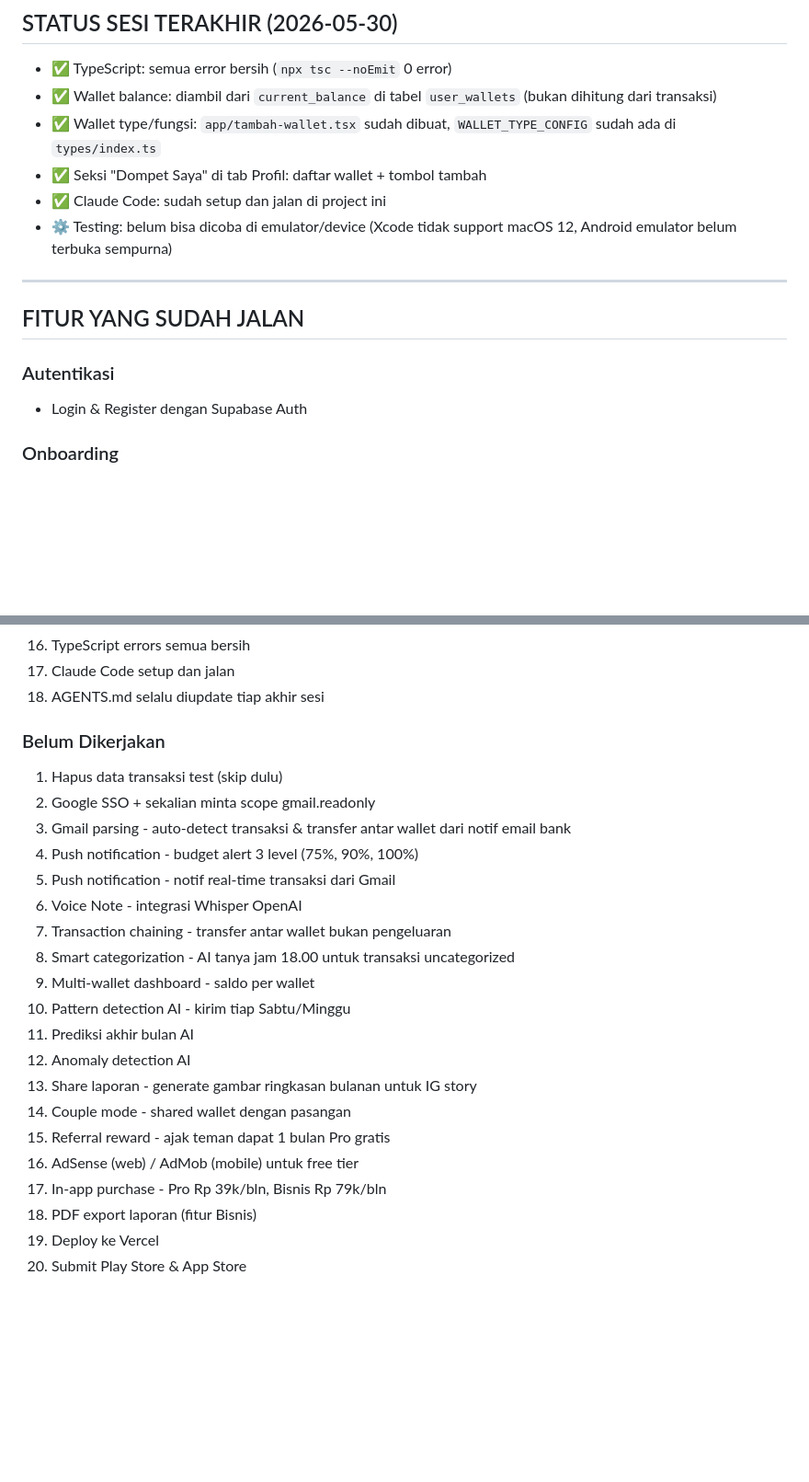
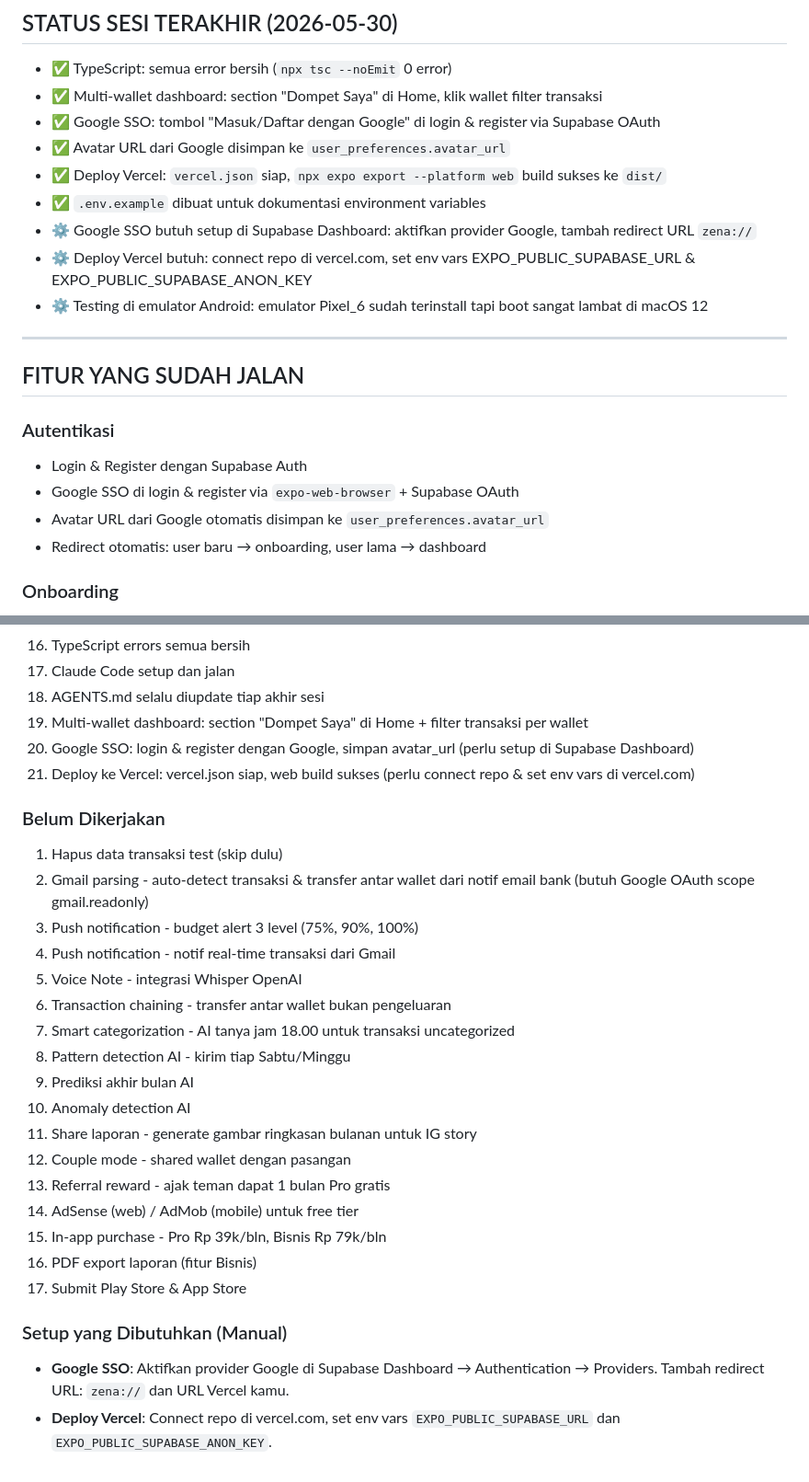
Before and after one commit to rasyidaldy10/zena, a Markdown page: AGENTS.md, 2 parts joined by grey strips. Shown at 92% size. Rendered like a GitHub page; blank space fills up the shorter version.

Commit message:
docs: update AGENTS.md - 3 task selesai (multi-wallet, Google SSO, Vercel)
Co-Authored-By: Claude Sonnet 4.6 <noreply@anthropic.com>

```diff
--- a/AGENTS.md
+++ b/AGENTS.md
@@ -7,11 +7,14 @@ Read the exact versioned docs at https://docs.expo.dev/versions/v56.0.0/ before
 ## STATUS SESI TERAKHIR (2026-05-30)
 
 - ✅ TypeScript: semua error bersih (`npx tsc --noEmit` 0 error)
-- ✅ Wallet balance: diambil dari `current_balance` di tabel `user_wallets` (bukan dihitung dari transaksi)
-- ✅ Wallet type/fungsi: `app/tambah-wallet.tsx` sudah dibuat, `WALLET_TYPE_CONFIG` sudah ada di `types/index.ts`
-- ✅ Seksi "Dompet Saya" di tab Profil: daftar wallet + tombol tambah
-- ✅ Claude Code: sudah setup dan jalan di project ini
-- ⚙️ Testing: belum bisa dicoba di emulator/device (Xcode tidak support macOS 12, Android emulator belum terbuka sempurna)
+- ✅ Multi-wallet dashboard: section "Dompet Saya" di Home, klik wallet filter transaksi
+- ✅ Google SSO: tombol "Masuk/Daftar dengan Google" di login & register via Supabase OAuth
+- ✅ Avatar URL dari Google disimpan ke `user_preferences.avatar_url`
+- ✅ Deploy Vercel: `vercel.json` siap, `npx expo export --platform web` build sukses ke `dist/`
+- ✅ `.env.example` dibuat untuk dokumentasi environment variables
+- ⚙️ Google SSO butuh setup di Supabase Dashboard: aktifkan provider Google, tambah redirect URL `zena://`
+- ⚙️ Deploy Vercel butuh: connect repo di vercel.com, set env vars EXPO_PUBLIC_SUPABASE_URL & EXPO_PUBLIC_SUPABASE_ANON_KEY
+- ⚙️ Testing di emulator Android: emulator Pixel_6 sudah terinstall tapi boot sangat lambat di macOS 12
 
 ---
 
@@ -19,6 +22,9 @@ Read the exact versioned docs at https://docs.expo.dev/versions/v56.0.0/ before
 
 ### Autentikasi
 - Login & Register dengan Supabase Auth
+- Google SSO di login & register via `expo-web-browser` + Supabase OAuth
+- Avatar URL dari Google otomatis disimpan ke `user_preferences.avatar_url`
+- Redirect otomatis: user baru → onboarding, user lama → dashboard
 
 ### Onboarding
 - Pilih bahasa (ID, EN, MY, ZH)
@@ -96,25 +109,29 @@ Read the exact versioned docs at https://docs.expo.dev/versions/v56.0.0/ before
 16. TypeScript errors semua bersih
 17. Claude Code setup dan jalan
 18. AGENTS.md selalu diupdate tiap akhir sesi
+19. Multi-wallet dashboard: section "Dompet Saya" di Home + filter transaksi per wallet
+20. Google SSO: login & register dengan Google, simpan avatar_url (perlu setup di Supabase Dashboard)
+21. Deploy ke Vercel: vercel.json siap, web build sukses (perlu connect repo & set env vars di vercel.com)
 
 ### Belum Dikerjakan
 1. Hapus data transaksi test (skip dulu)
-2. Google SSO + sekalian minta scope gmail.readonly
-3. Gmail parsing - auto-detect transaksi & transfer antar wallet dari notif email bank
-4. Push notification - budget alert 3 level (75%, 90%, 100%)
-5. Push notification - notif real-time transaksi dari Gmail
-6. Voice Note - integrasi Whisper OpenAI
-7. Transaction chaining - transfer antar wallet bukan pengeluaran
-8. Smart categorization - AI tanya jam 18.00 untuk transaksi uncategorized
-9. Multi-wallet dashboard - saldo per wallet
-10. Pattern detection AI - kirim tiap Sabtu/Minggu
-11. Prediksi akhir bulan AI
-12. Anomaly detection AI
-13. Share laporan - generate gambar ringkasan bulanan untuk IG story
-14. Couple mode - shared wallet dengan pasangan
-15. Referral reward - ajak teman dapat 1 bulan Pro gratis
-16. AdSense (web) / AdMob (mobile) untuk free tier
-17. In-app purchase - Pro Rp 39k/bln, Bisnis Rp 79k/bln
-18. PDF export laporan (fitur Bisnis)
-19. Deploy ke Vercel
-20. Submit Play Store & App Store
+2. Gmail parsing - auto-detect transaksi & transfer antar wallet dari notif email bank (butuh Google OAuth scope gmail.readonly)
+3. Push notification - budget alert 3 level (75%, 90%, 100%)
+4. Push notification - notif real-time transaksi dari Gmail
+5. Voice Note - integrasi Whisper OpenAI
+6. Transaction chaining - transfer antar wallet bukan pengeluaran
+7. Smart categorization - AI tanya jam 18.00 untuk transaksi uncategorized
+8. Pattern detection AI - kirim tiap Sabtu/Minggu
+9. Prediksi akhir bulan AI
+10. Anomaly detection AI
+11. Share laporan - generate gambar ringkasan bulanan untuk IG story
+12. Couple mode - shared wallet dengan pasangan
+13. Referral reward - ajak teman dapat 1 bulan Pro gratis
+14. AdSense (web) / AdMob (mobile) untuk free tier
+15. In-app purchase - Pro Rp 39k/bln, Bisnis Rp 79k/bln
+16. PDF export laporan (fitur Bisnis)
+17. Submit Play Store & App Store
+
+### Setup yang Dibutuhkan (Manual)
+- **Google SSO**: Aktifkan provider Google di Supabase Dashboard → Authentication → Providers. Tambah redirect URL: `zena://` dan URL Vercel kamu.
+- **Deploy Vercel**: Connect repo di vercel.com, set env vars `EXPO_PUBLIC_SUPABASE_URL` dan `EXPO_PUBLIC_SUPABASE_ANON_KEY`.
```
Also changed, not shown: other parts of AGENTS.md (+7 -0 lines).
